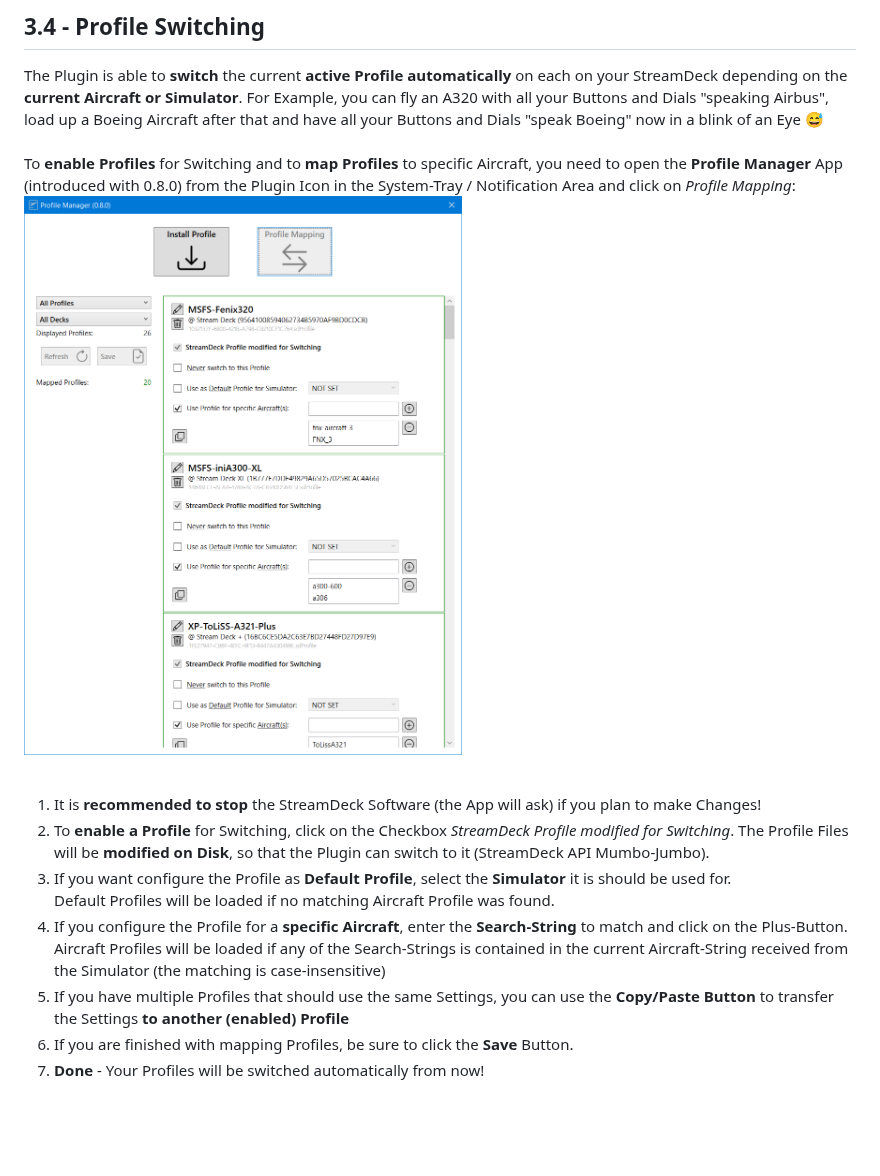
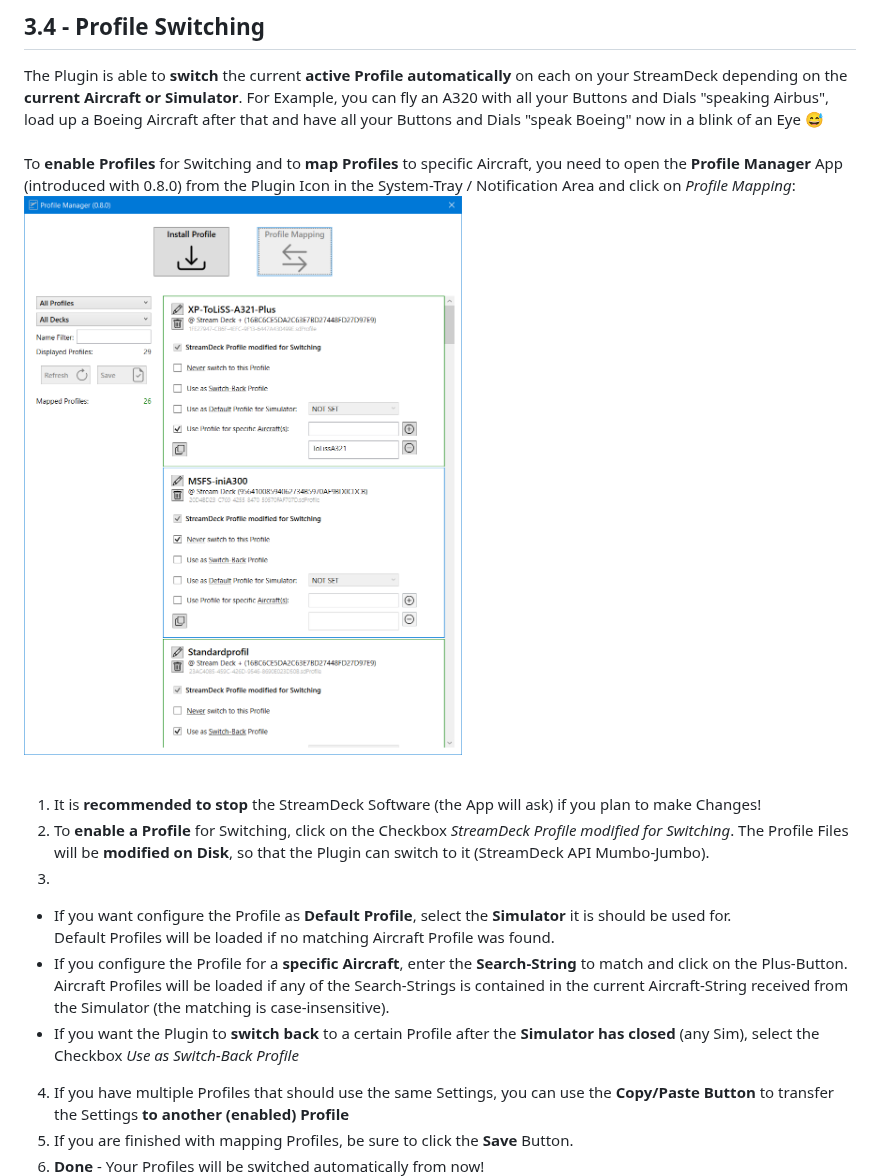
Before and after one commit to Fragtality/PilotsDeck, a Markdown page: README.md, the part around the change. GitHub-like rendering; pictures changed too: img/ProfileMapping-Overview.png; blank space fills up the shorter version.

Commit message:
Added Feature to Switch Back to specific Profiles (on Sim close)

```diff
--- a/README.md
+++ b/README.md
@@ -1245,8 +1245,10 @@ To **enable Profiles** for Switching and to **map Profiles** to specific Aircraf
 
 1. It is **recommended to stop** the StreamDeck Software (the App will ask) if you plan to make Changes!
 2. To **enable a Profile** for Switching, click on the Checkbox *StreamDeck Profile modified for Switching*. The Profile Files will be **modified on Disk**, so that the Plugin can switch to it (StreamDeck API Mumbo-Jumbo).
-3. If you want configure the Profile as **Default Profile**, select the **Simulator** it is should be used for.<br/>Default Profiles will be loaded if no matching Aircraft Profile was found.
-3. If you configure the Profile for a **specific Aircraft**, enter the **Search-String** to match and click on the Plus-Button.<br/>Aircraft Profiles will be loaded if any of the Search-Strings is contained in the current Aircraft-String received from the Simulator (the matching is case-insensitive)
+3.
+  - If you want configure the Profile as **Default Profile**, select the **Simulator** it is should be used for.<br/>Default Profiles will be loaded if no matching Aircraft Profile was found.
+  - If you configure the Profile for a **specific Aircraft**, enter the **Search-String** to match and click on the Plus-Button.<br/>Aircraft Profiles will be loaded if any of the Search-Strings is contained in the current Aircraft-String received from the Simulator (the matching is case-insensitive).
+  - If you want the Plugin to **switch back** to a certain Profile after the **Simulator has closed** (any Sim), select the Checkbox *Use as Switch-Back Profile*
 4. If you have multiple Profiles that should use the same Settings, you can use the **Copy/Paste Button** to transfer the Settings **to another (enabled) Profile**
 5. If you are finished with mapping Profiles, be sure to click the **Save** Button.
 6. **Done** - Your Profiles will be switched automatically from now!<br/>Use the Profile Switcher Action on the StreamDeck to enable / disable Profile Switching globally.
```
Also changed, not shown: 9 other files.
